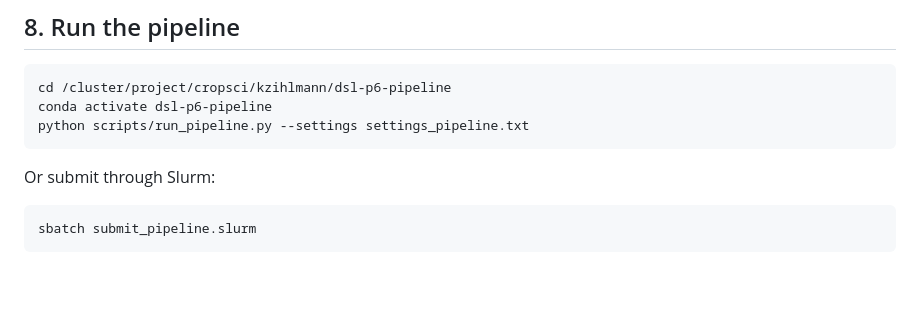
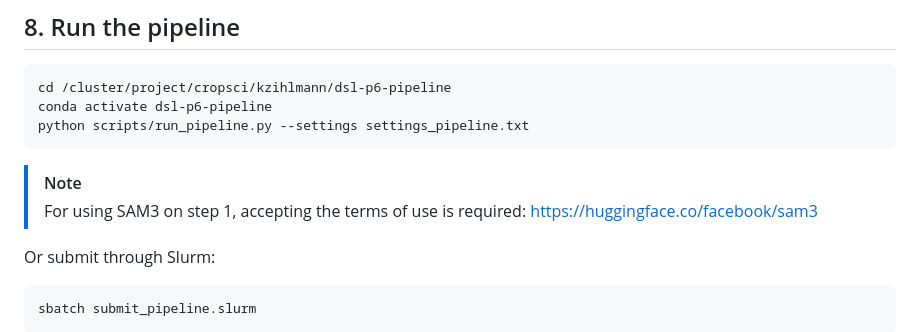
Before and after one commit to kezihlmann/dsl-p6-pipeline, a Markdown page: SETUP_EULER.md, the part around the change. Drawn GitHub-style; blank space fills up the shorter version.

Commit message:
add SAM3 use

````diff
--- a/SETUP_EULER.md
+++ b/SETUP_EULER.md
@@ -94,6 +94,8 @@ cd /cluster/project/cropsci/kzihlmann/dsl-p6-pipeline
 conda activate dsl-p6-pipeline
 python scripts/run_pipeline.py --settings settings_pipeline.txt
 ```
+> [!NOTE]
+> For using SAM3 on step 1, accepting the terms of use is required: https://huggingface.co/facebook/sam3
 
 Or submit through Slurm:
 
````
